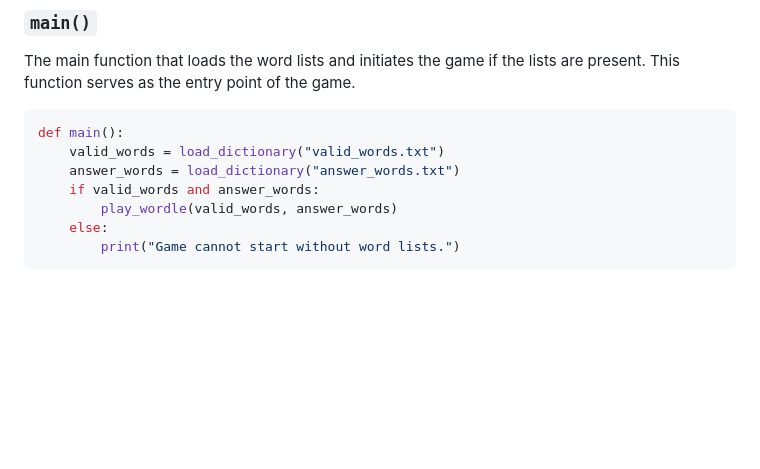
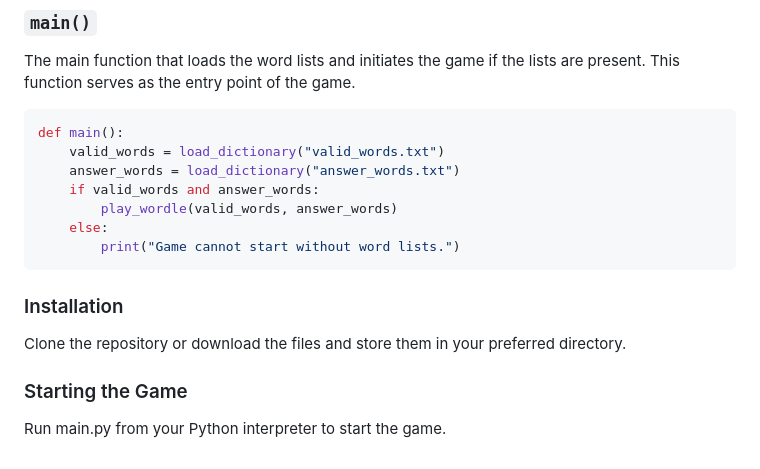
Before and after one commit to ThePyth0nKid/pythonWordle, a Markdown page: README.md, the part around the change. Rendered like a GitHub page; blank space fills up the shorter version.

Commit message:
Add Instalation and Starting the Game section to README.md

````diff
--- a/README.md
+++ b/README.md
@@ -97,3 +97,8 @@ def main():
     else:
         print("Game cannot start without word lists.")
 ```
+### Installation
+Clone the repository or download the files and store them in your preferred directory.
+
+### Starting the Game
+Run main.py from your Python interpreter to start the game.
````
